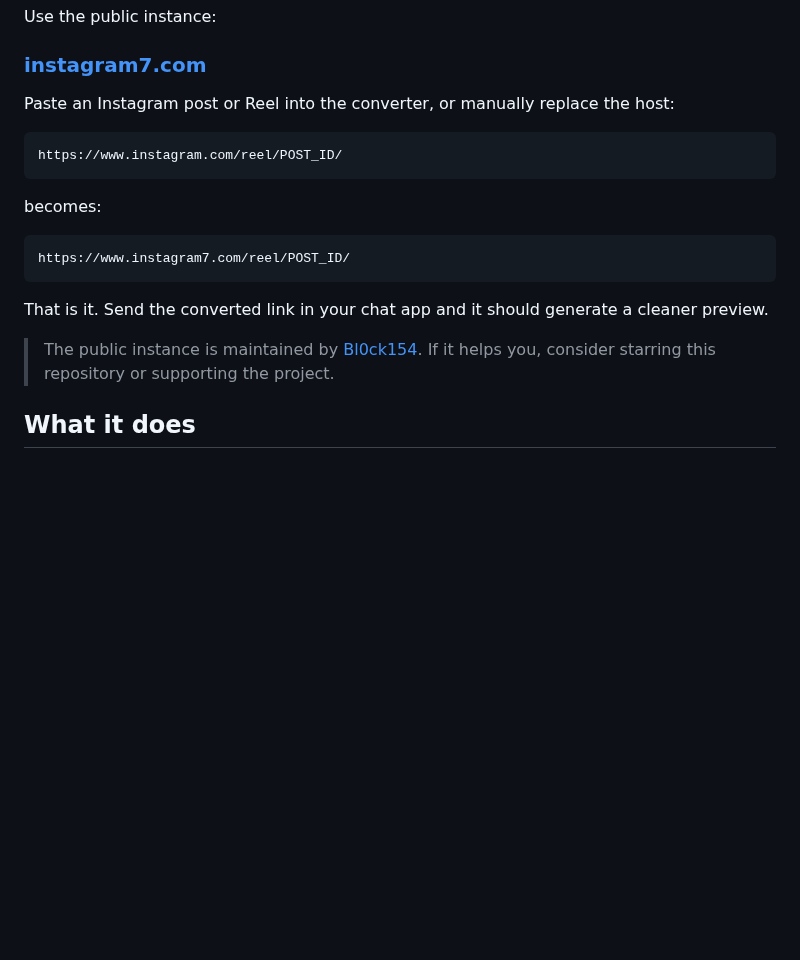
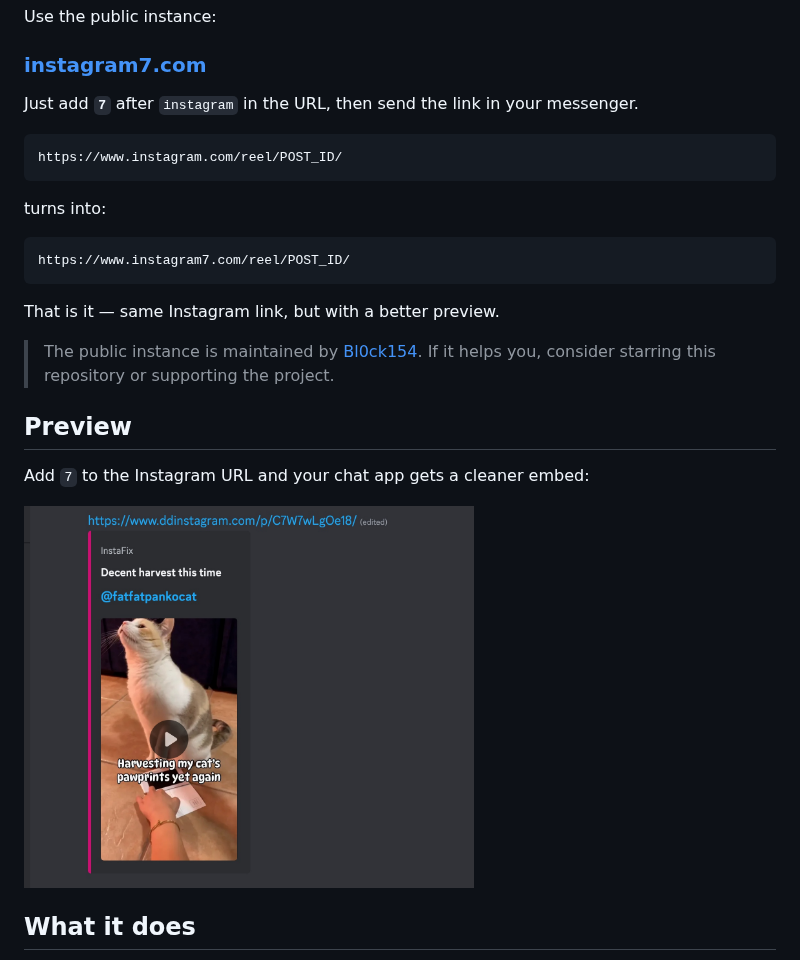
Before and after one commit to Bl0ck154/InstaFix-Revived, a Markdown page: README.md, the part around one of its changes. Drawn GitHub-style; pictures changed too: .github/assets/orig_embed.jpg (added); blank space fills up the shorter version.

````diff
--- a/README.md
+++ b/README.md
@@ -10,21 +10,27 @@ Use the public instance:
 
 ### [instagram7.com](https://www.instagram7.com/)
 
-Paste an Instagram post or Reel into the converter, or manually replace the host:
+Just add **`7`** after `instagram` in the URL, then send the link in your messenger.
 
 ```text
 https://www.instagram.com/reel/POST_ID/
 ```
 
-becomes:
+turns into:
 
 ```text
 https://www.instagram7.com/reel/POST_ID/
 ```
 
-That is it. Send the converted link in your chat app and it should generate a cleaner preview.
+That is it — same Instagram link, but with a better preview.
 
 > The public instance is maintained by [Bl0ck154](https://github.com/Bl0ck154). If it helps you, consider starring this repository or supporting the project.
+
+## Preview
+
+Add `7` to the Instagram URL and your chat app gets a cleaner embed:
+
+<img src=".github/assets/orig_embed.jpg" width="450" alt="Fixed Instagram embed preview">
 
 ## What it does
 
````
Also changed, not shown: other parts of README.md (+12 -0 lines), .github/assets/media_only.jpg (added), .github/assets/no_caption.jpg (added), 1 other file.
